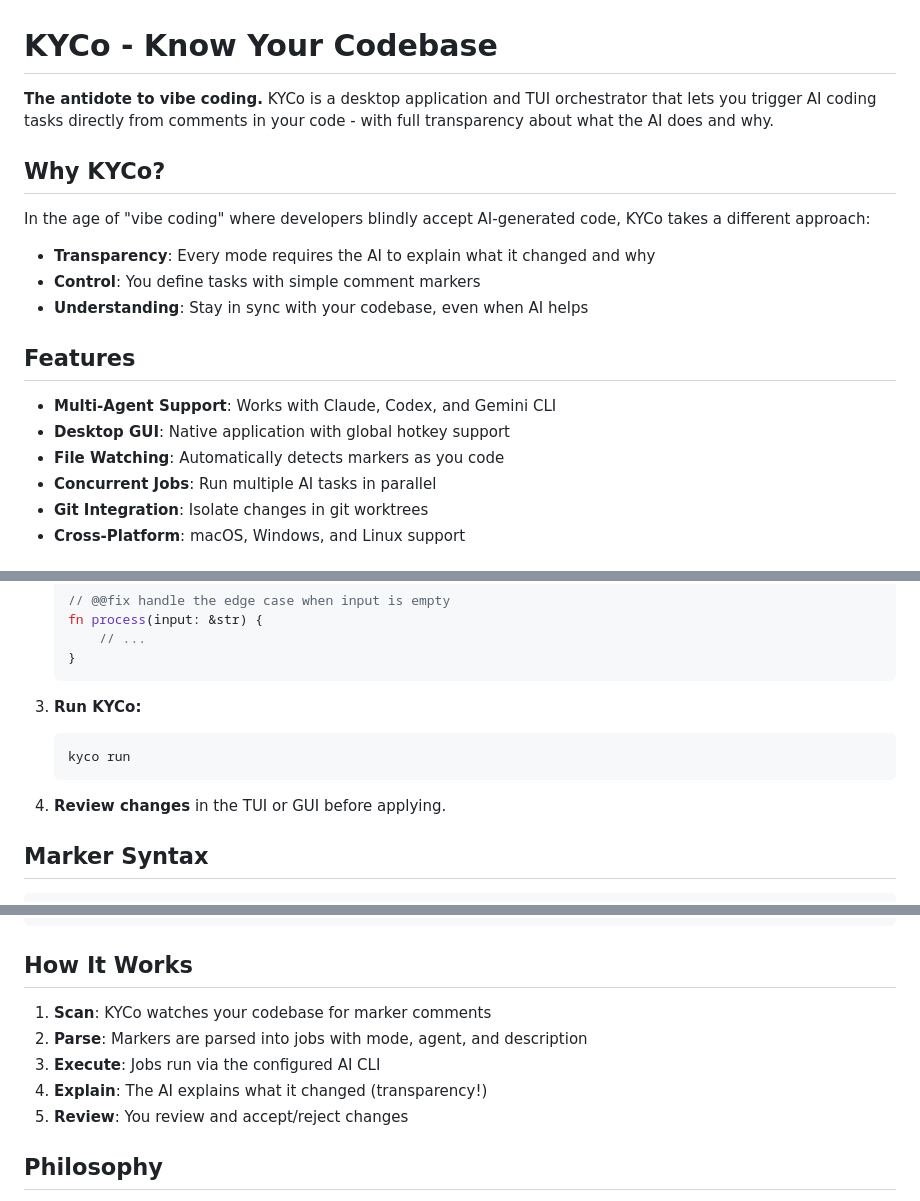
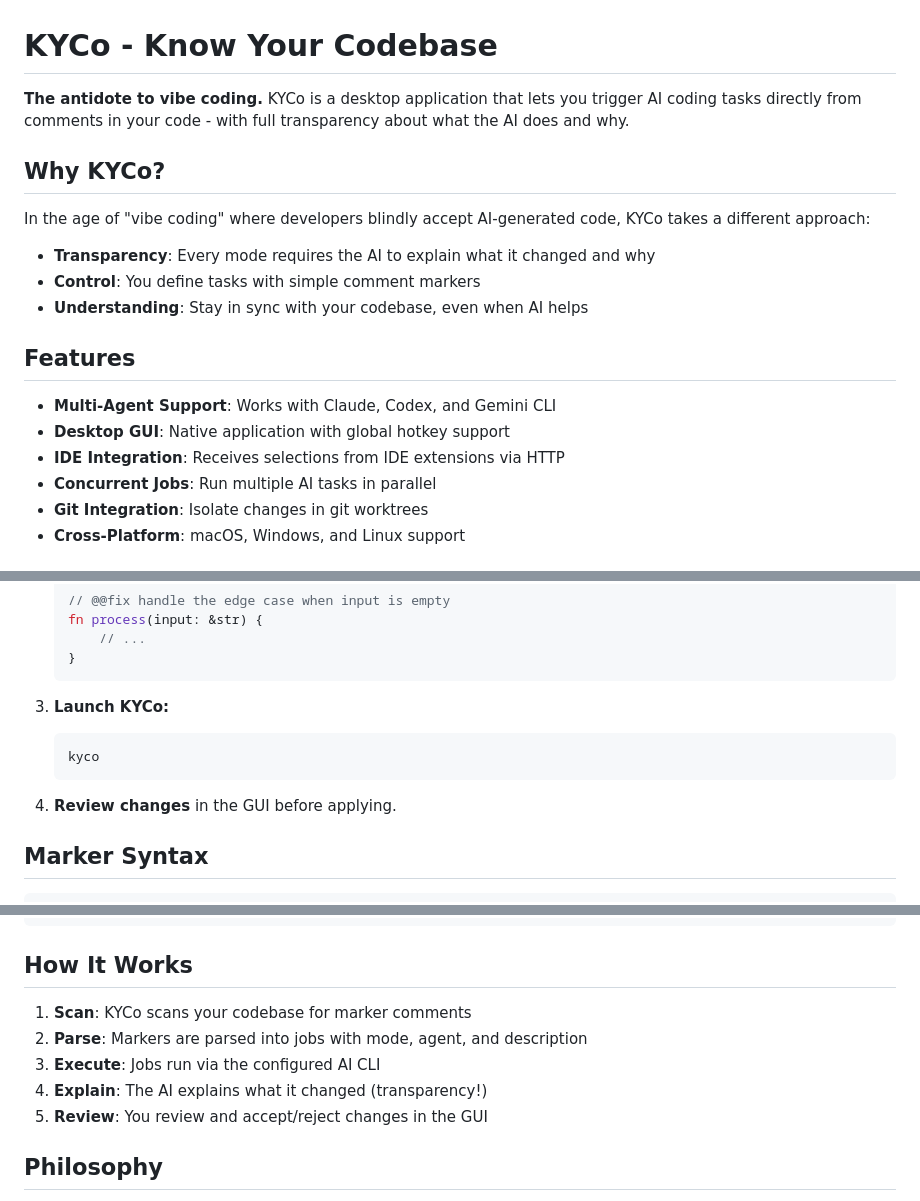
Before and after one commit to MAF2414/kyco, a Markdown page: README.md, 3 parts joined by grey strips. Drawn GitHub-style.

Commit message:
docs: remove TUI references, update to GUI-only
- Remove all TUI/run command references (no longer exists)
- Update CLI commands to match actual subcommands (gui, scan, status, init)
- Add IDE Integration feature (HTTP server for extensions)
- Change "watches" to "scans" in How It Works section

🤖 Generated with [Claude Code](https://claude.com/claude-code)

Co-Authored-By: Claude <noreply@anthropic.com>

````diff
--- a/README.md
+++ b/README.md
@@ -1,6 +1,6 @@
 # KYCo - Know Your Codebase
 
-**The antidote to vibe coding.** KYCo is a desktop application and TUI orchestrator that lets you trigger AI coding tasks directly from comments in your code - with full transparency about what the AI does and why.
+**The antidote to vibe coding.** KYCo is a desktop application that lets you trigger AI coding tasks directly from comments in your code - with full transparency about what the AI does and why.
 
 ## Why KYCo?
 
@@ -14,7 +14,7 @@ In the age of "vibe coding" where developers blindly accept AI-generated code, K
 
 - **Multi-Agent Support**: Works with Claude, Codex, and Gemini CLI
 - **Desktop GUI**: Native application with global hotkey support
-- **File Watching**: Automatically detects markers as you code
+- **IDE Integration**: Receives selections from IDE extensions via HTTP
 - **Concurrent Jobs**: Run multiple AI tasks in parallel
 - **Git Integration**: Isolate changes in git worktrees
 - **Cross-Platform**: macOS, Windows, and Linux support
@@ -63,12 +63,12 @@ cargo install --path .
    }
    ```
 
-3. **Run KYCo:**
+3. **Launch KYCo:**
    ```bash
-   kyco run
+   kyco
    ```
 
-4. **Review changes** in the TUI or GUI before applying.
+4. **Review changes** in the GUI before applying.
 
 ## Marker Syntax
 
@@ -146,11 +146,11 @@ src/
 
 ## How It Works
 
-1. **Scan**: KYCo watches your codebase for marker comments
+1. **Scan**: KYCo scans your codebase for marker comments
 2. **Parse**: Markers are parsed into jobs with mode, agent, and description
 3. **Execute**: Jobs run via the configured AI CLI
 4. **Explain**: The AI explains what it changed (transparency!)
-5. **Review**: You review and accept/reject changes
+5. **Review**: You review and accept/reject changes in the GUI
 
 ## Philosophy
 
````
Also changed, not shown: other parts of README.md (+1 -1 lines).
